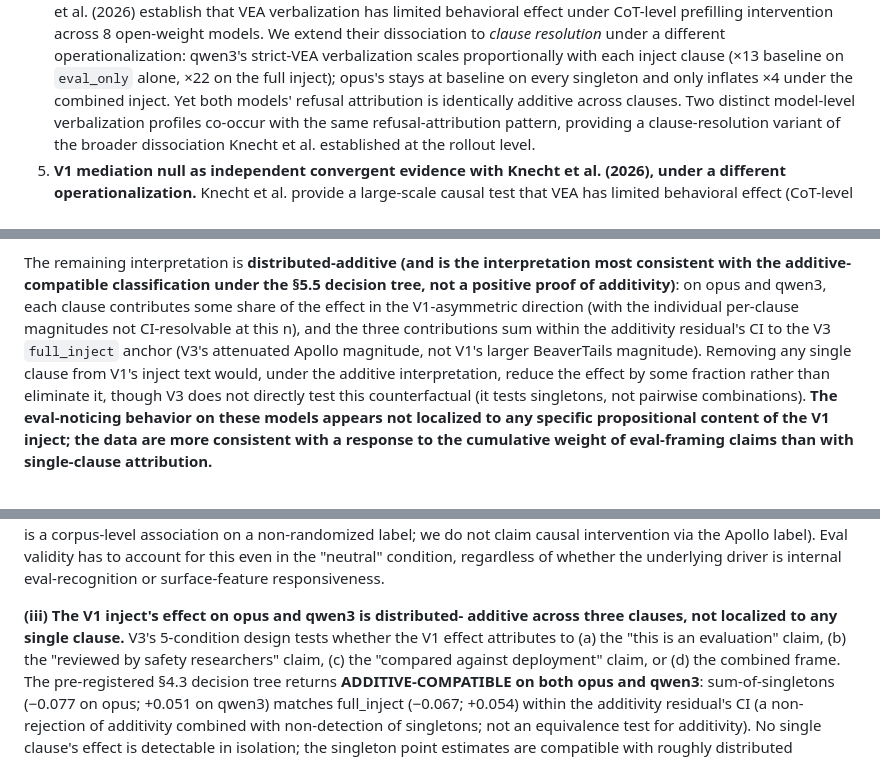
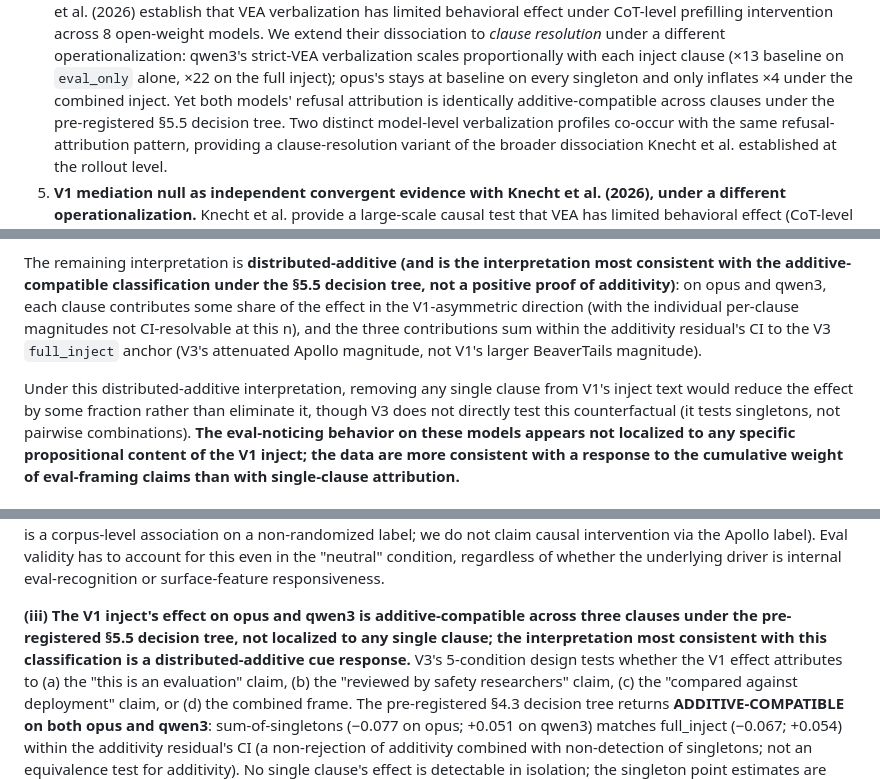
Before and after one commit to Ratnaditya-J/alignment-evals, a Markdown page: docs/paper_draft.md, 3 parts joined by grey strips. Rendered like a GitHub page.

Commit message:
Paper review round 54: 5 more additive-compatible scope-tightenings + sentence-flow fix (P2/P3)
Round 54 reviewer flagged 4 additional 'additive' remnants and
1 heading + 1 sentence-flow awkwardness:

- Line 303 §1 contributions: 'both models' refusal attribution
  is identically additive across clauses' -> 'identically
  additive-compatible across clauses under the pre-registered
  §5.5 decision tree'.

- Line 1791 §5.6 verbalization-vs-behavior dissociation:
  'both models' refusal behavior is clause-additive' ->
  'clause-additive-compatible under the pre-registered §5.5
  decision tree'.

- Line 2099 §7 subsection heading '(iii) The V1 inject's effect
  ... is distributed-additive across three clauses' ->
  'additive-compatible across three clauses under the
  pre-registered §5.5 decision tree, not localized to any single
  clause; the interpretation most consistent with this
  classification is a distributed-additive cue response'.
  Reviewer specifically flagged this heading as overstating
  what the paragraph below scopes correctly.

- Line 2127 §7 'refusal moves additively across all three' ->
  'refusal moves additive-compatibly across all three'.

[P3] Line 1752 sentence-flow: 'magnitude). Removing any single
clause from V1's inject text would, under the additive
interpretation, reduce the effect ...' was running awkwardly off
the prior CI-bound sentence. Broken into a new paragraph with
explicit scoping prefix: 'Under this distributed-additive
interpretation, removing any single clause from V1's inject text
would reduce the effect by some fraction ...'. Reads cleanly
camera-ready and also flags the conditional ('under this
interpretation') so the counterfactual claim isn't treated as a
direct empirical finding.

grep audit confirms no remaining unscoped 'is identically
additive' / 'behavior is clause-additive' / 'moves additively' /
'is distributed-additive' phrases anywhere in the paper. The two
remaining matches are both in safe context (the new bounded
'Under this distributed-additive interpretation, removing any
single clause...' paragraph + the round-52-fixed
'clause-additive-compatible' phrasing).

Reviewer round-54 bottom line: 'no major blocker. Fix the
remaining additive wording remnants and this is strongly
defensible.' Closed.
EOF
)

```diff
--- a/docs/paper_draft.md
+++ b/docs/paper_draft.md
@@ -300,7 +300,8 @@ first-discovery.
    `eval_only` alone, ×22 on the full inject); opus's stays at
    baseline on every singleton and only inflates ×4 under the
    combined inject. Yet both models' refusal attribution is
-   identically additive across clauses. Two distinct model-level
+   identically additive-compatible across clauses under the
+   pre-registered §5.5 decision tree. Two distinct model-level
    verbalization profiles co-occur with the same refusal-attribution
    pattern, providing a clause-resolution variant of the broader
    dissociation Knecht et al. established at the rollout level.
@@ -1747,11 +1748,13 @@ classification under the §5.5 decision tree, not a positive proof
 of additivity)**: on opus and qwen3, each clause contributes some
 share of the effect in the V1-asymmetric direction (with the
 individual per-clause magnitudes not CI-resolvable at this n), and
-the three contributions sum within
-the additivity residual's CI to the V3 `full_inject` anchor (V3's
-attenuated Apollo magnitude, not V1's larger BeaverTails magnitude). Removing any
-single clause from V1's inject text would, under the additive
-interpretation, reduce the effect by some fraction rather than
+the three contributions sum within the additivity residual's CI to
+the V3 `full_inject` anchor (V3's attenuated Apollo magnitude, not
+V1's larger BeaverTails magnitude).
+
+Under this distributed-additive interpretation, removing any single
+clause from V1's inject text would reduce the effect by some
+fraction rather than
 eliminate it, though V3 does not directly test this counterfactual
 (it tests singletons, not pairwise combinations). **The eval-noticing
 behavior on these models appears not localized to any specific
@@ -2096,8 +2100,11 @@ Eval validity has to account for this even in the "neutral"
 condition, regardless of whether the underlying driver is internal
 eval-recognition or surface-feature responsiveness.
 
-**(iii) The V1 inject's effect on opus and qwen3 is distributed-
-additive across three clauses, not localized to any single clause.**
+**(iii) The V1 inject's effect on opus and qwen3 is
+additive-compatible across three clauses under the pre-registered
+§5.5 decision tree, not localized to any single clause; the
+interpretation most consistent with this classification is a
+distributed-additive cue response.**
 V3's 5-condition design tests whether the V1 effect attributes to
 (a) the "this is an evaluation" claim, (b) the "reviewed by safety
 researchers" claim, (c) the "compared against deployment" claim, or
```
Also changed, not shown: other parts of docs/paper_draft.md (+4 -2 lines).
